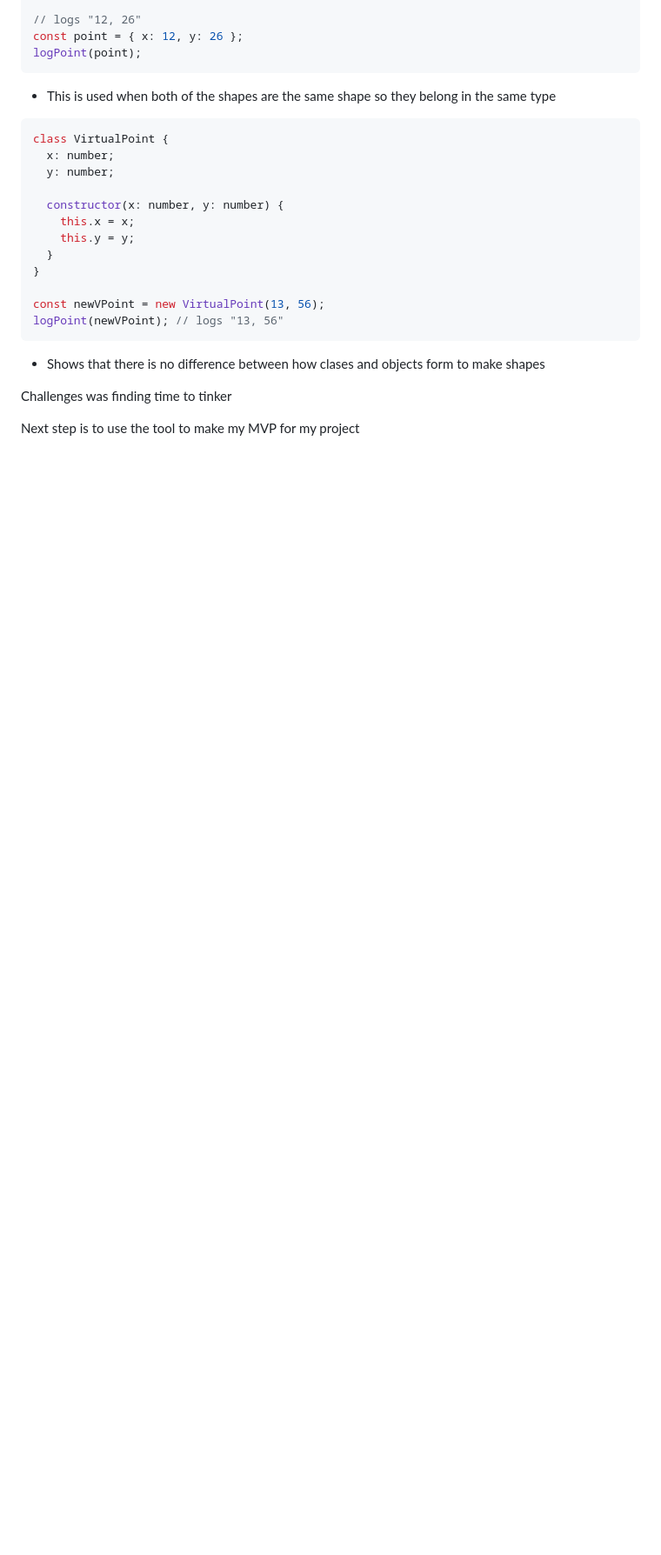
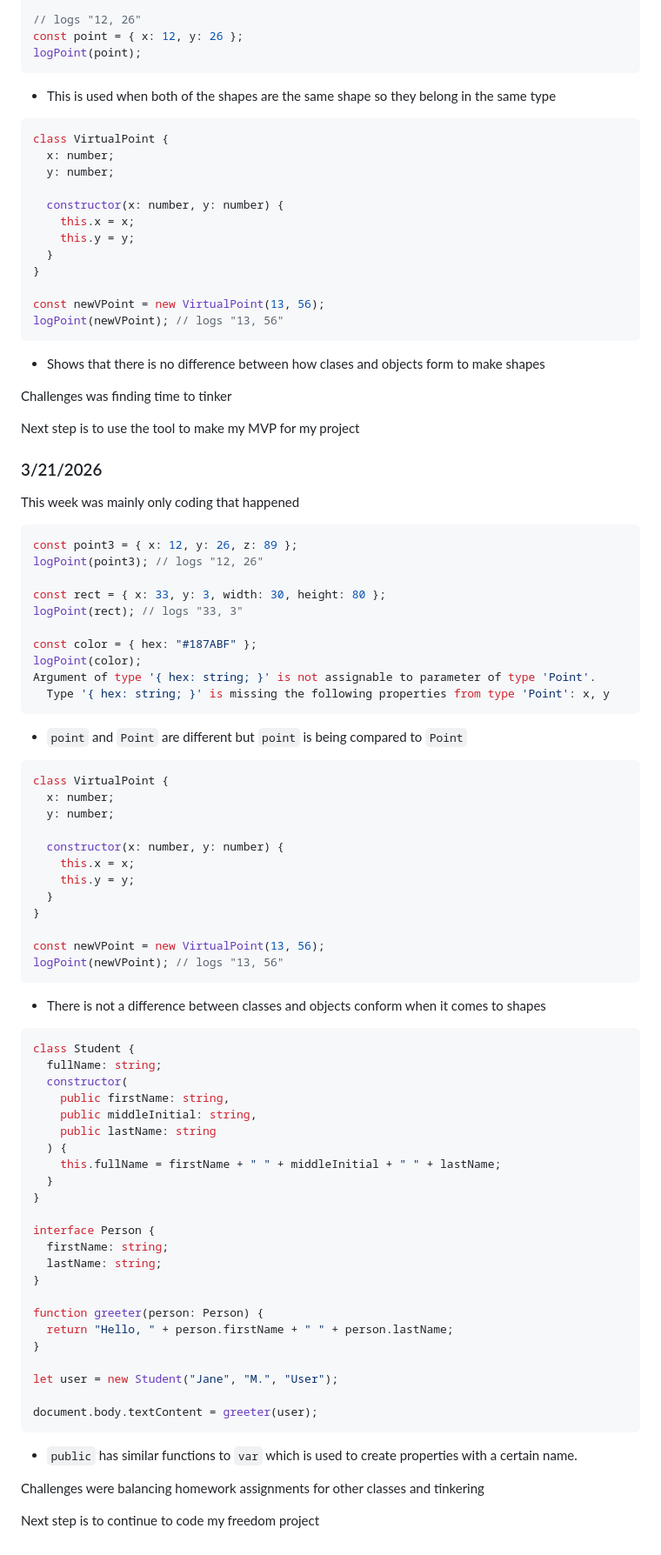
Before and after one commit to tinax8774/sep11-freedom-project, a Markdown page: tool/learning-log.md, the part around the change. Shown at 87% size. Rendered like a GitHub page; blank space fills up the shorter version.

Commit message:
finish learning log

````diff
--- a/tool/learning-log.md
+++ b/tool/learning-log.md
@@ -207,6 +207,70 @@ Challenges was finding time to tinker
 
 Next step is to use the tool to make my MVP for my project
 
+### 3/21/2026
+This week was mainly only coding that happened
+
+``` js
+const point3 = { x: 12, y: 26, z: 89 };
+logPoint(point3); // logs "12, 26"
+
+const rect = { x: 33, y: 3, width: 30, height: 80 };
+logPoint(rect); // logs "33, 3"
+
+const color = { hex: "#187ABF" };
+logPoint(color);
+Argument of type '{ hex: string; }' is not assignable to parameter of type 'Point'.
+  Type '{ hex: string; }' is missing the following properties from type 'Point': x, y
+```
+* `point` and `Point` are different but `point` is being compared to `Point`
+
+``` js
+class VirtualPoint {
+  x: number;
+  y: number;
+
+  constructor(x: number, y: number) {
+    this.x = x;
+    this.y = y;
+  }
+}
+
+const newVPoint = new VirtualPoint(13, 56);
+logPoint(newVPoint); // logs "13, 56"
+```
+* There is not a difference between classes and objects conform when it comes to shapes
+
+``` js
+class Student {
+  fullName: string;
+  constructor(
+    public firstName: string,
+    public middleInitial: string,
+    public lastName: string
+  ) {
+    this.fullName = firstName + " " + middleInitial + " " + lastName;
+  }
+}
+
+interface Person {
+  firstName: string;
+  lastName: string;
+}
+
+function greeter(person: Person) {
+  return "Hello, " + person.firstName + " " + person.lastName;
+}
+
+let user = new Student("Jane", "M.", "User");
+
+document.body.textContent = greeter(user);
+```
+* `public` has similar functions to `var` which is used to create properties with a certain name.
+
+Challenges were balancing homework assignments for other classes and tinkering
+
+Next step is to continue to code my freedom project
+
 <!--
 * Links you used today (websites, videos, etc)
 * Things you tried, progress you made, etc
````
